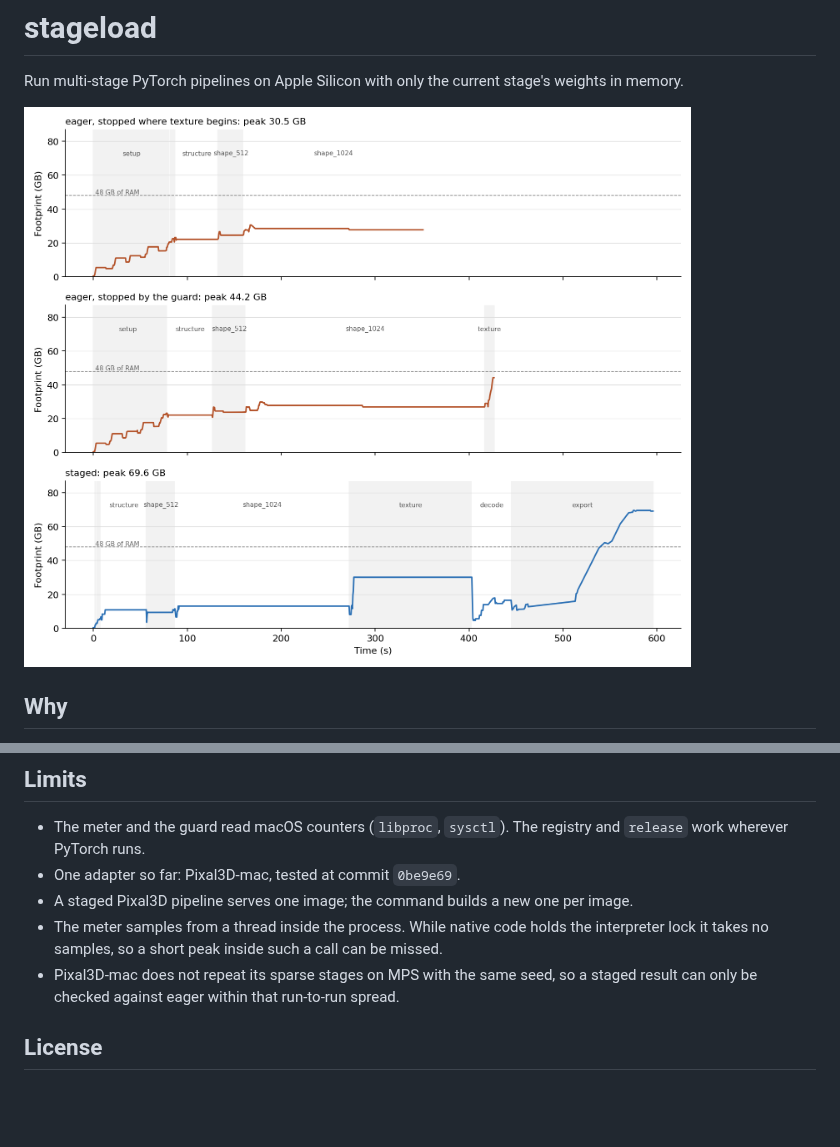
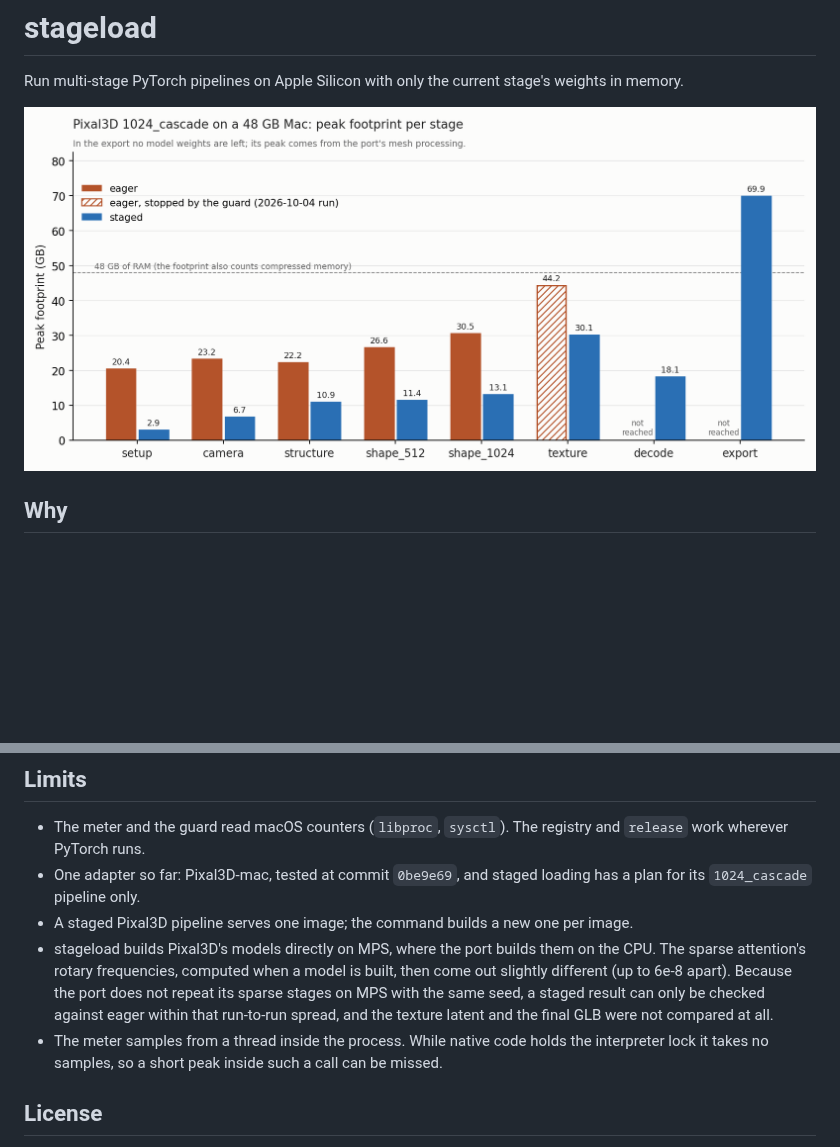
Before and after one commit to nefayran/stageload, a Markdown page: README.md, 2 parts joined by grey strips. Drawn GitHub-style; blank space fills up the shorter version.

```diff
--- a/README.md
+++ b/README.md
@@ -2,7 +2,7 @@
 
 Run multi-stage PyTorch pipelines on Apple Silicon with only the current stage's weights in memory.
 
-![Process footprint over time: eager loading against staged loading](bench/results/2026-10-05/memory.png)
+![Peak footprint per stage of Pixal3D on a 48 GB Mac, eager loading against staged loading](bench/results/2026-10-05/stages.png)
 
 ## Why
 
@@ -128,12 +156,16 @@ models.close()
 
 - The meter and the guard read macOS counters (`libproc`, `sysctl`). The registry and `release`
   work wherever PyTorch runs.
-- One adapter so far: Pixal3D-mac, tested at commit `0be9e69`.
+- One adapter so far: Pixal3D-mac, tested at commit `0be9e69`, and staged loading has a plan for
+  its `1024_cascade` pipeline only.
 - A staged Pixal3D pipeline serves one image; the command builds a new one per image.
+- stageload builds Pixal3D's models directly on MPS, where the port builds them on the CPU. The
+  sparse attention's rotary frequencies, computed when a model is built, then come out slightly
+  different (up to 6e-8 apart). Because the port does not repeat its sparse stages on MPS with the
+  same seed, a staged result can only be checked against eager within that run-to-run spread,
+  and the texture latent and the final GLB were not compared at all.
 - The meter samples from a thread inside the process. While native code holds the interpreter
   lock it takes no samples, so a short peak inside such a call can be missed.
-- Pixal3D-mac does not repeat its sparse stages on MPS with the same seed, so a staged result can
-  only be checked against eager within that run-to-run spread.
 
 ## License
 
```
Also changed, not shown: other parts of README.md (+48 -20 lines), docs/pixal3d.md (+46 -24 lines), docs/images/input-output.png (added), 2 other files.
